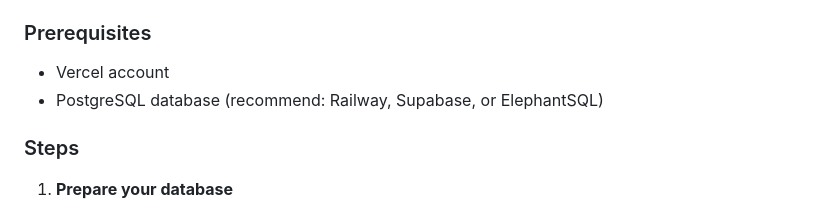
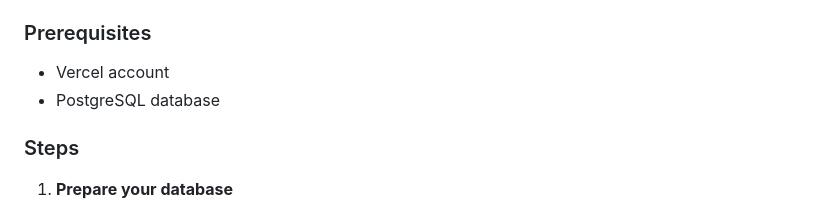
Before and after one commit to LennyBeto/alx-project-nexus, a Markdown page: README.md, the part around the change. Rendered like a GitHub page.

```diff
--- a/README.md
+++ b/README.md
@@ -94,7 +94,7 @@ Visit: `http://localhost:8000/graphql/`
 
 ### Prerequisites
 - Vercel account
-- PostgreSQL database (recommend: Railway, Supabase, or ElephantSQL)
+- PostgreSQL database
 
 ### Steps
 
```
